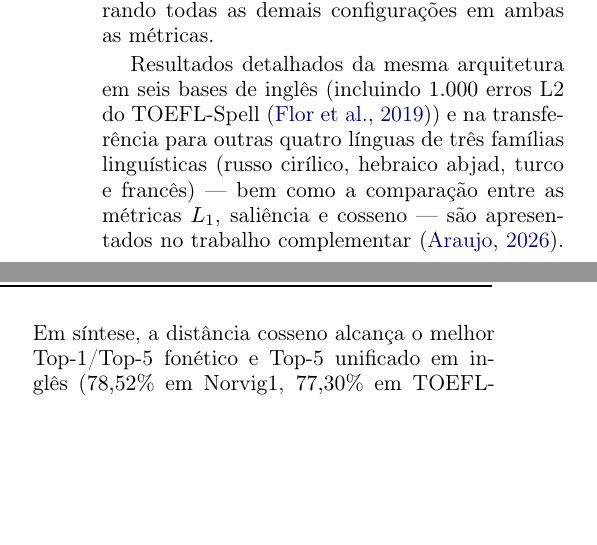
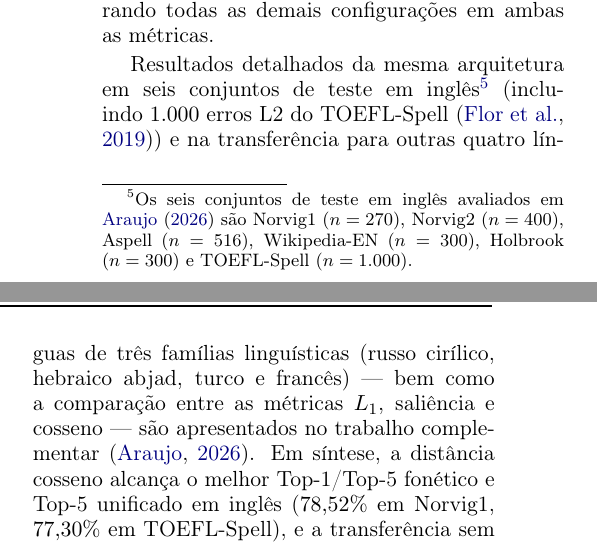
Before and after one commit to leolca/lipspell, a LaTeX paper (paper/linguamatica/artigo.tex): two parts of the columns of page 6 of 8, joined at a grey line, cut so that both start at the same text, the shorter picture padded with empty space. Compiled offline with pdfLaTeX.

Commit message:
Clarify 'seis bases de ingles' as 'seis conjuntos de teste em ingles' with footnote

```diff
--- a/paper/linguamatica/artigo.tex
+++ b/paper/linguamatica/artigo.tex
@@ -206,6 +206,6 @@ Configuração & Top-1 (\%) & Top-5 (\%) \\
 \end{tabular}
 \end{table}
 
-Resultados detalhados da mesma arquitetura em seis bases de inglês (incluindo $1.000$ erros L2 do TOEFL-Spell \citep{flor2019toefl}) e na transferência para outras quatro línguas de três famílias linguísticas (russo cirílico, hebraico abjad, turco e francês) --- bem como a comparação entre as métricas $L_1$, saliência e cosseno --- são apresentados no trabalho complementar \citep{araujo2026lipspell}. Em síntese, a distância cosseno alcança o melhor Top-1/Top-5 fonético e Top-5 unificado em inglês ($78{,}52\%$ em Norvig1, $77{,}30\%$ em TOEFL-Spell), e a transferência sem ajuste de pesos ou com ajuste por língua mantém ganhos consistentes sobre Norvig e Aspell entre famílias linguísticas.
+Resultados detalhados da mesma arquitetura em seis conjuntos de teste em inglês\footnote{Os seis conjuntos de teste em inglês avaliados em \citet{araujo2026lipspell} são Norvig1 ($n=270$), Norvig2 ($n=400$), Aspell ($n=516$), Wikipedia-EN ($n=300$), Holbrook ($n=300$) e TOEFL-Spell ($n=1.000$).} (incluindo $1.000$ erros L2 do TOEFL-Spell \citep{flor2019toefl}) e na transferência para outras quatro línguas de três famílias linguísticas (russo cirílico, hebraico abjad, turco e francês) --- bem como a comparação entre as métricas $L_1$, saliência e cosseno --- são apresentados no trabalho complementar \citep{araujo2026lipspell}. Em síntese, a distância cosseno alcança o melhor Top-1/Top-5 fonético e Top-5 unificado em inglês ($78{,}52\%$ em Norvig1, $77{,}30\%$ em TOEFL-Spell), e a transferência sem ajuste de pesos ou com ajuste por língua mantém ganhos consistentes sobre Norvig e Aspell entre famílias linguísticas.
 
 \section{Conclusão}
```
Also changed, not shown: paper/linguamatica/artigo.pdf, paper/linguamatica/artigo.tex (2 more changed lines).
